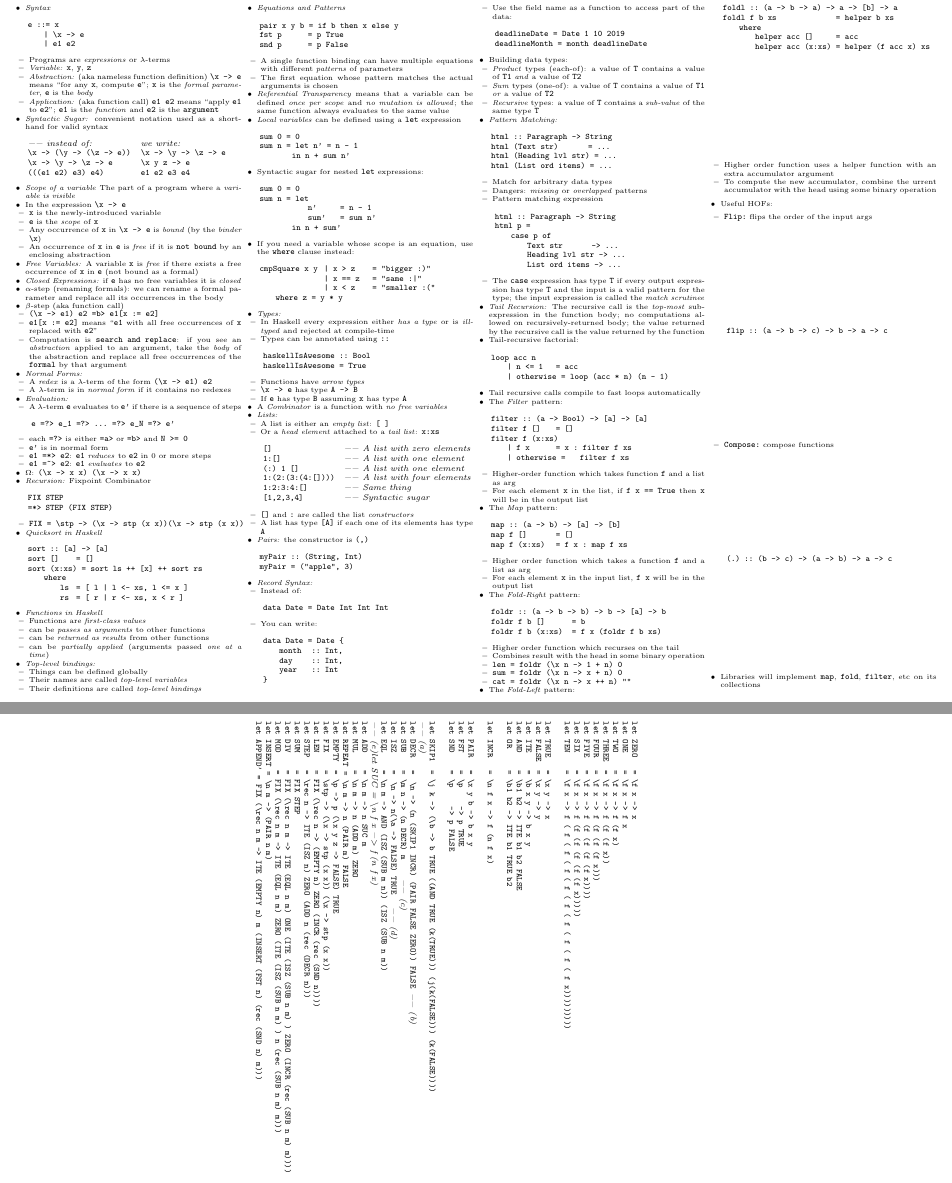
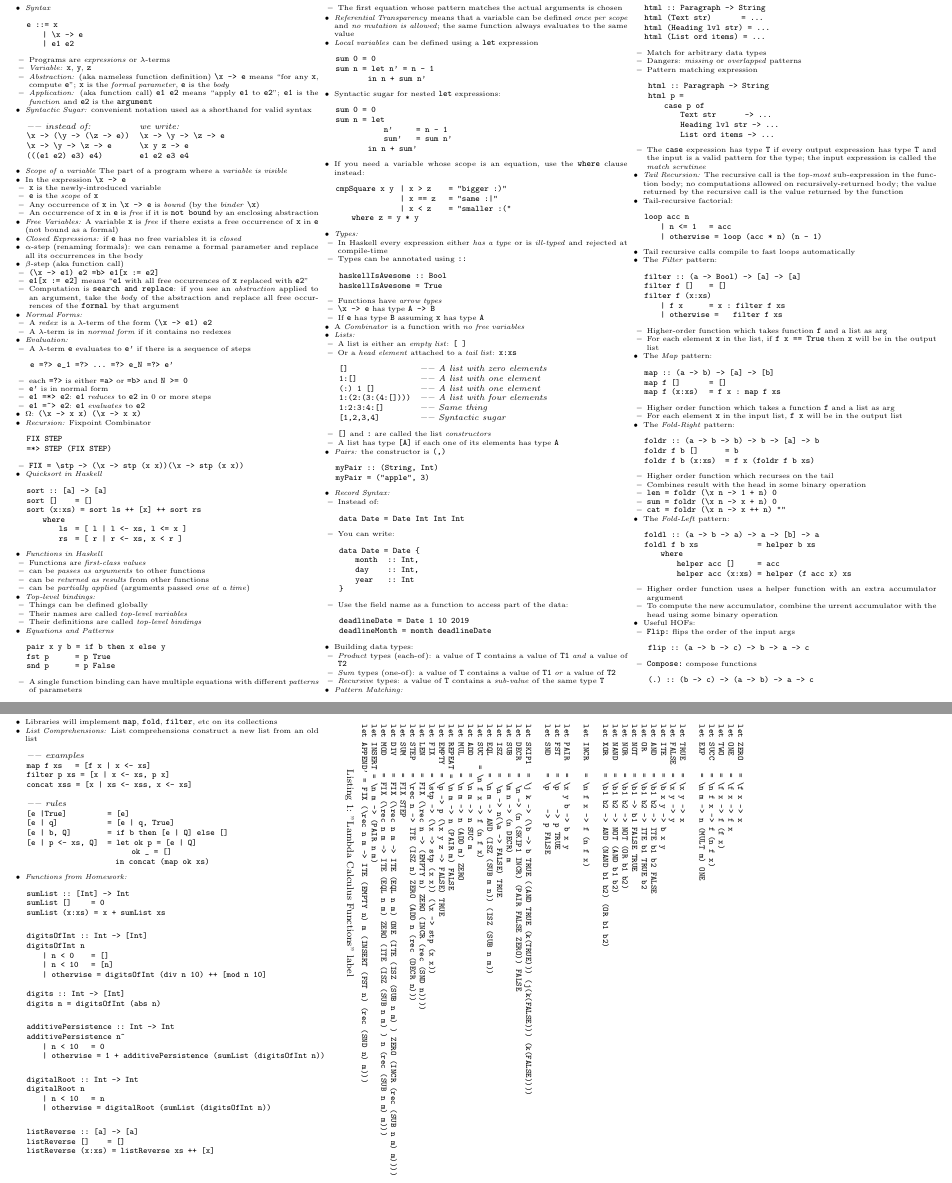
Before and after one commit to pcwilcox/cheatsheets, a LaTeX document (CMPS112.tex): two parts of pages 1 and 2 of 2, joined at a grey line, cut so that both start at the same text. Compiled offline with pdfLaTeX.

Commit message:
running out of things to add

```diff
--- a/CMPS112.tex
+++ b/CMPS112.tex
@@ -45,7 +45,7 @@
 
 \lstset{
   frame=none,
-  xleftmargin=2pt,
+  xleftmargin=1pt,
   stepnumber=1,
   numbers=none,
   numbersep=5pt,
@@ -55,6 +55,8 @@
   escapeinside={*'}{'*},
   language=haskell,
   tabsize=2,
+  aboveskip=2mm,
+  belowskip=2mm,
   emphstyle={\bf},
   commentstyle=\it,
   stringstyle=\mdseries\ttfamily,
@@ -84,7 +86,7 @@
 
 \begin{document}
 \footnotesize
-\begin{multicols}{4}
+\begin{multicols}{3}
     \setlength{\premulticols}{1pt}
     \setlength{\postmulticols}{1pt}
     \setlength{\multicolsep}{1pt}
@@ -352,25 +354,74 @@ flip :: (a -> b -> c) -> b -> a -> c
                 \end{lstlisting}
               \end{itemize}
         \item Libraries will implement \code{map}, \code{fold}, \code{filter}, etc on its collections
+        \item \emph{List Comprehensions:} List comprehensions construct a new list from an old list
+              \begin{lstlisting}
+-- examples
+map f xs    = [f x | x <- xs]
+filter p xs = [x | x <- xs, p x]
+concat xss  = [x | xs <- xss, x <- xs]
+
+-- rules
+[e |True]           = [e]
+[e | q]             = [e | q, True]
+[e | b, Q]          = if b then [e | Q] else []
+[e | p <- xs, Q]    = let ok p = [e | Q]
+                          ok _ = []
+                      in concat (map ok xs)
+            \end{lstlisting}
+            \item \emph{Functions from Homework:}
+\begin{lstlisting}
+sumList :: [Int] -> Int
+sumList []      = 0
+sumList (x:xs)  = x + sumList xs
+\end{lstlisting}
+
+\begin{lstlisting}
+digitsOfInt :: Int -> [Int]
+digitsOfInt n
+    | n < 0     = []
+    | n < 10    = [n]
+    | otherwise = digitsOfInt (div n 10) ++ [mod n 10]
+
+digits :: Int -> [Int]
+digits n = digitsOfInt (abs n)
+\end{lstlisting}
+\begin{lstlisting}
+additivePersistence :: Int -> Int
+additivePersistence n~
+    | n < 10    = 0
+    | otherwise = 1 + additivePersistence (sumList (digitsOfInt n))
+\end{lstlisting}
+\begin{lstlisting}
+digitalRoot :: Int -> Int
+digitalRoot n
+    | n < 10    = n
+    | otherwise = digitalRoot (sumList (digitsOfInt n))
+\end{lstlisting}
+\begin{lstlisting}
+listReverse :: [a] -> [a]
+listReverse []      = []
+listReverse (x:xs)  = listReverse xs ++ [x]
+\end{lstlisting}
     \end{itemize}
-    \pagebreak
     \begin{center}
         \begin{adjustbox}{angle=270}
-            \begin{lstlisting}
+            \begin{lstlisting}[caption="Lambda Calculus Functions" label=""]
 let ZERO    = \f x -> x
 let ONE     = \f x -> f x
 let TWO     = \f x -> f (f x)
-let THREE   = \f x -> f (f (f x))
-let FOUR    = \f x -> f (f (f (f x)))
-let FIVE    = \f x -> f (f (f (f (f x))))
-let SIX     = \f x -> f (f (f (f (f (f x)))))
-let TEN     = \f x -> f ( f ( f ( f ( f ( f ( f ( f ( f ( f x)))))))))
+let SUCC    = \n f x -> f (n f x)
+let EXP     = \n m -> n (MULT m) ONE
 
 let TRUE    = \x y -> x
 let FALSE   = \x y -> y
 let ITE     = \b x y -> b x y
 let AND     = \b1 b2 -> ITE b1 b2 FALSE
 let OR      = \b1 b2 -> ITE b1 TRUE b2
+let NOT     = \b1 -> b1 FALSE TRUE
+let NOR     = \b1 b2 -> NOT (OR b1 b2)
+let NAND    = \b1 b2 -> NOT (AND b1 b2)
+let XOR     = \b1 b2 -> AND (NAND b1 b2) (OR b1 b2)
 
 let INCR    = \n f x -> f (n f x)
 
@@ -378,11 +429,12 @@ let PAIR    = \x y b -> b x y
 let FST     = \p     -> p TRUE
 let SND     = \p     -> p FALSE
 
-let SKIP1   = \j k -> (\b -> b TRUE ((AND TRUE (k(TRUE))) (j(k(FALSE))) (k(FALSE))))     -- (a)
-let DECR    =  \n -> (n (SKIP1 INCR) (PAIR FALSE ZERO)) FALSE -- (b)
-let SUB     = \m n -> (n DECR) m       -- (c)
-let ISZ     =  \n -> n(\a -> FALSE) TRUE      -- (d)
-let EQL     = \n m -> AND (ISZ (SUB m n)) (ISZ (SUB n m))     -- (e)let SUC   = \n f x -> f (n f x)
+let SKIP1   = \j k -> (\b -> b TRUE ((AND TRUE (k(TRUE))) (j(k(FALSE))) (k(FALSE))))
+let DECR    =  \n -> (n (SKIP1 INCR) (PAIR FALSE ZERO)) FALSE
+let SUB     = \m n -> (n DECR) m
+let ISZ     =  \n -> n(\a -> FALSE) TRUE
+let EQL     = \n m -> AND (ISZ (SUB m n)) (ISZ (SUB n m))
+let SUC   = \n f x -> f (n f x)
 let ADD     = \n m -> n SUC m
 let MUL     = \n m -> n (ADD m) ZERO
 let REPEAT  = \n m -> n (PAIR m) FALSE
```
Also changed, not shown: CMPS112.pdf, CMPS112.tex (2 more changed lines). Lines whose indentation alone changed are shown as unchanged.
